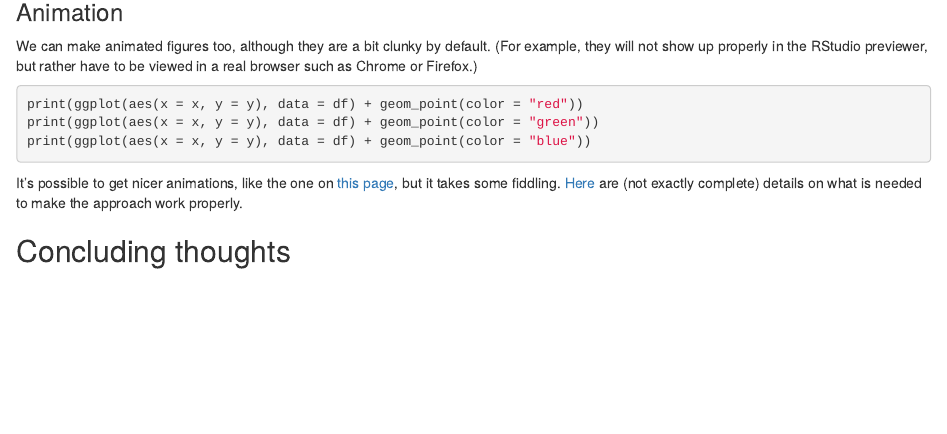
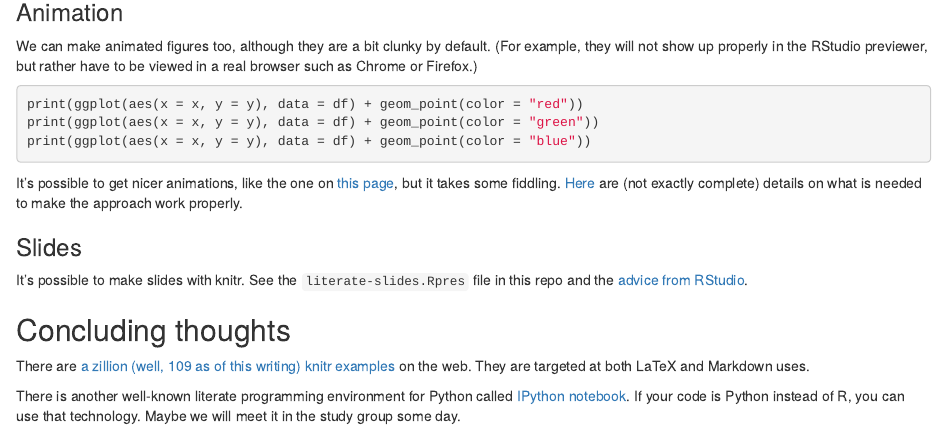
Before and after one commit to aecay/spr14-tutorial, an R Markdown document (01-literate-programming/literate-programming.Rmd): the page in a window 1100 px wide, from 3950 px down. Rendered offline with R 4.5, knitr and Pandoc, with nearby package versions; the code chunks are not run, so their results and figures are left out.

Commit message:
add literate slides and conclusion

```diff
--- a/01-literate-programming/literate-programming.Rmd
+++ b/01-literate-programming/literate-programming.Rmd
@@ -318,4 +318,19 @@ fiddling.
 are (not exactly complete) details on what is needed to make the
 approach work properly.
 
+### Slides
+
+It's possible to make slides with knitr.  See the
+`literate-slides.Rpres` file in this repo and the [advice from
+RStudio](http://www.rstudio.com/ide/docs/presentations/overview).
+
 ## Concluding thoughts
+
+There are [a zillion (well, 109 as of this writing) knitr
+examples](https://github.com/yihui/knitr-examples) on the web.  They are
+targeted at both LaTeX and Markdown uses.
+
+There is another well-known literate programming environment for Python
+called [IPython notebook](http://ipython.org/notebook).  If your code is
+Python instead of R, you can use that technology.  Maybe we will meet it
+in the study group some day.
```
Also changed, not shown: 1 other file.
